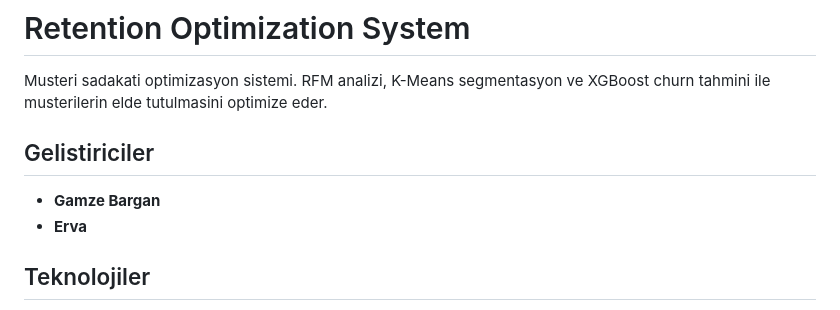
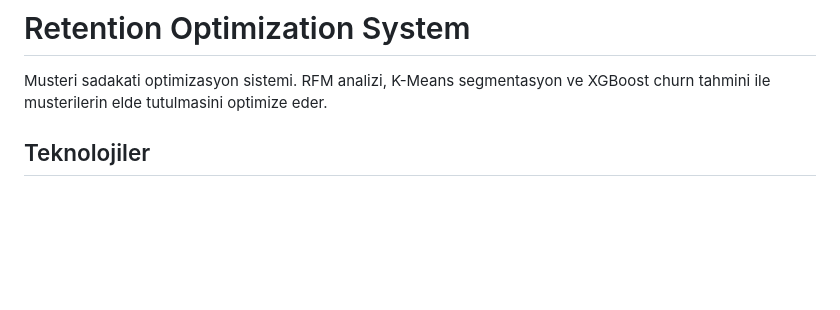
Before and after one commit to Dotzy2482/RetentionOptimizer, a Markdown page: README.md, the part around the change. GitHub-like rendering; blank space fills up the shorter version.

```diff
--- a/README.md
+++ b/README.md
@@ -1,11 +1,6 @@
 # Retention Optimization System
 
 Musteri sadakati optimizasyon sistemi. RFM analizi, K-Means segmentasyon ve XGBoost churn tahmini ile musterilerin elde tutulmasini optimize eder.
-
-## Gelistiriciler
-
-- **Gamze Bargan**
-- **Erva**
 
 ## Teknolojiler
 
```
